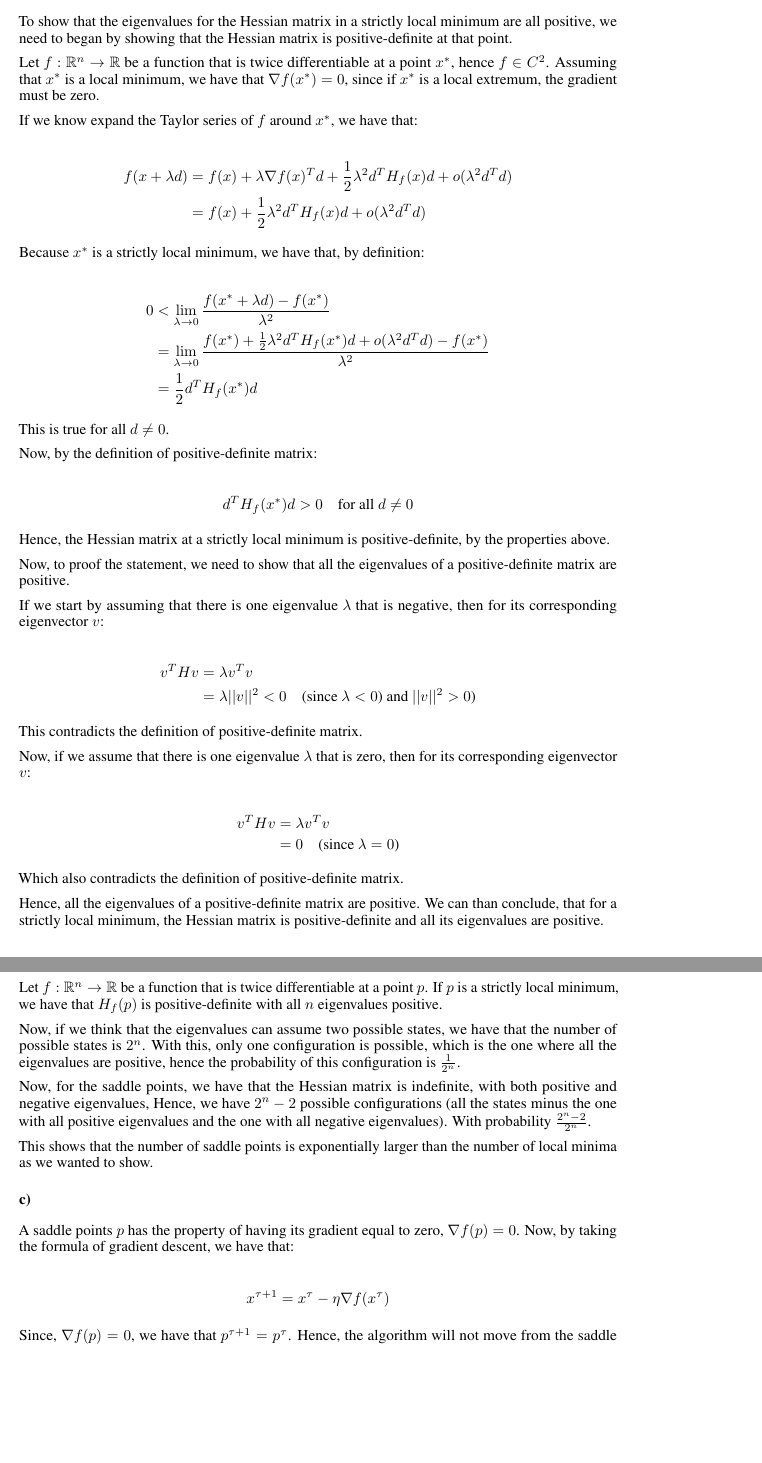
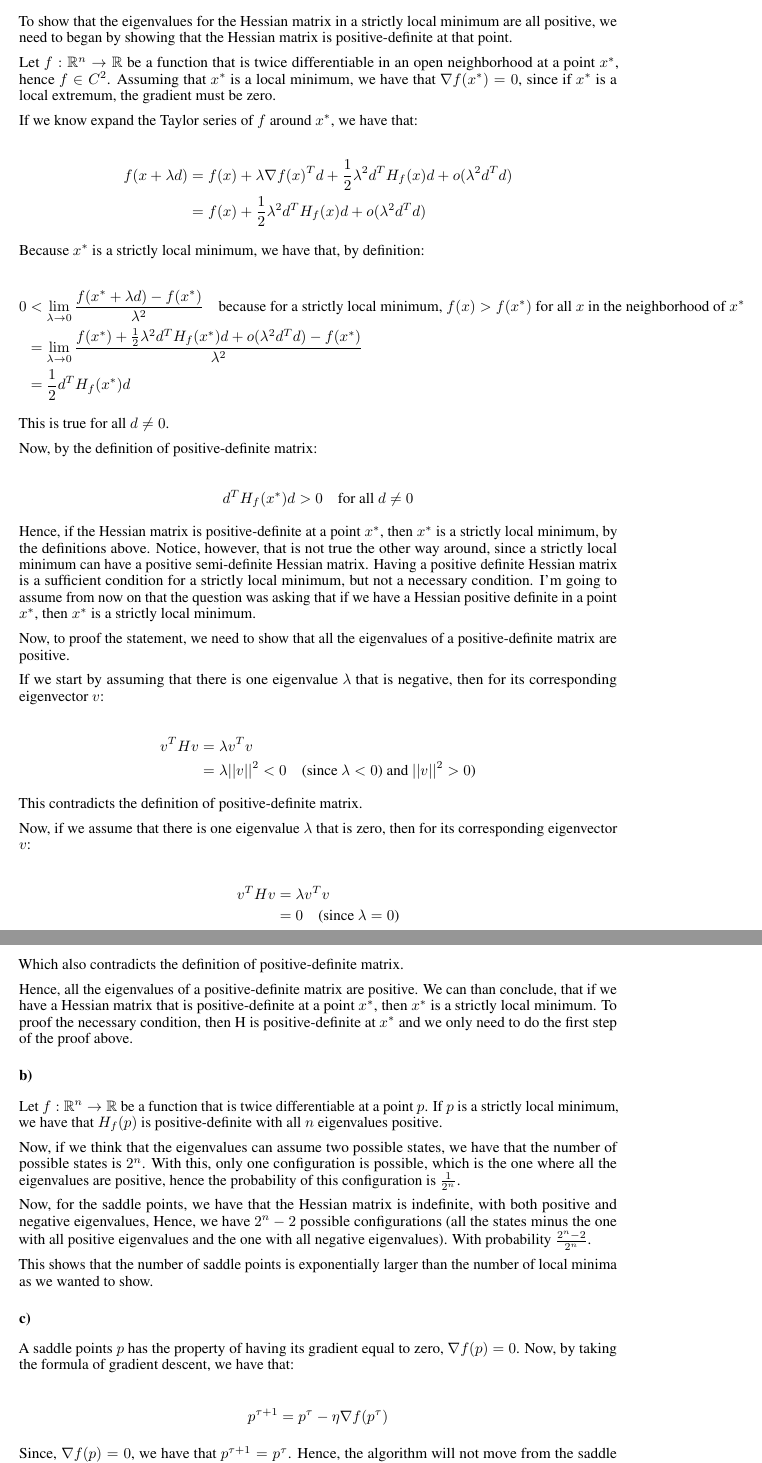
Before and after one commit to pedrocurvo/DL1, a LaTeX problem sheet (Homework1/homework1.tex): two parts of pages 6 and 7 of 11, joined at a grey line, cut so that both start at the same text, the shorter picture padded with empty space. Compiled offline with pdfLaTeX.

Commit message:
changed tex

```diff
--- a/Homework1/homework1.tex
+++ b/Homework1/homework1.tex
@@ -339,7 +340,7 @@ Since S is the number of samples, then $\alpha \in \mathbb{R}^{+}$ as we wanted
 To show that the eigenvalues for the Hessian matrix in a strictly local minimum are all positive,
 we need to began by showing that the Hessian matrix is positive-definite at that point.
 
-Let $f: \mathbb{R}^n \rightarrow \mathbb{R}$ be a function that is twice differentiable at a point $x^*$, hence
+Let $f: \mathbb{R}^n \rightarrow \mathbb{R}$ be a function that is twice differentiable in an open neighborhood at a point $x^*$, hence
 $f \in C^2$. Assuming that $x^*$ is a local minimum, we have that $\nabla f(x^*) = 0$, since if $x^*$ is a local extremum,
 the gradient must be zero.
 
@@ -353,7 +354,7 @@ If we know expand the Taylor series of $f$ around $x^*$, we have that:
 Because $x^*$ is a strictly local minimum, we have that, by definition:
 
 \begin{align*}
-    0 &< \lim_{\lambda \rightarrow 0} \frac{f(x^* + \lambda d) - f(x^*)}{\lambda^2} \\
+    0 &< \lim_{\lambda \rightarrow 0} \frac{f(x^* + \lambda d) - f(x^*)}{\lambda^2} \quad \text{because for a strictly local minimum, $f(x) > f(x^*)$ for all $x$ in the neighborhood of $x^*$} \\
     &= \lim_{\lambda \rightarrow 0} \frac{f(x^*) + \frac{1}{2} \lambda^2 d^T H_f(x^*) d + o(\lambda^2 d^T d) - f(x^*)}{\lambda^2} \\
     &= \frac{1}{2} d^T H_f(x^*) d
 \end{align*}
@@ -366,7 +367,11 @@ Now, by the definition of positive-definite matrix:
     d^T H_f(x^*) d > 0 \quad \text{for all $d \neq 0$}
 \end{align*}
 
-Hence, the Hessian matrix at a strictly local minimum is positive-definite, by the properties above.
+Hence, if the Hessian matrix is positive-definite at a point $x^*$, then $x^*$ is a strictly local minimum,
+by the definitions above. Notice, however, that is not true the other way around, since a strictly local minimum
+can have a positive semi-definite Hessian matrix. Having a positive definite Hessian matrix is a sufficient condition
+for a strictly local minimum, but not a necessary condition. I'm going to assume from now on that the question
+was asking that if we have a Hessian positive definite in a point $x^*$, then $x^*$ is a strictly local minimum.
 
 Now, to proof the statement, we need to show that all the eigenvalues of a positive-definite matrix are positive.
 
@@ -389,7 +394,9 @@ Now, if we assume that there is one eigenvalue $\lambda$ that is zero, then for
 Which also contradicts the definition of positive-definite matrix.
 
 Hence, all the eigenvalues of a positive-definite matrix are positive. We can than conclude, that
-for a strictly local minimum, the Hessian matrix is positive-definite and all its eigenvalues are positive.
+if we have a Hessian matrix that is positive-definite at a point $x^*$, then $x^*$ is a strictly local minimum.
+To proof the necessary condition, then H is positive-definite at $x^*$ and we only need to do the first step of the proof
+above.
 
 \subsection*{b)}
 
@@ -413,7 +420,7 @@ A saddle points $p$ has the property of having its gradient equal to zero, $\nab
 Now, by taking the formula of gradient descent, we have that:
 
 \begin{align*}
-    x^{\tau+1} = x^{\tau} - \eta  \nabla f(x^\tau)
+    p^{\tau+1} = p^{\tau} - \eta  \nabla f(p^\tau)
 \end{align*}
 
 Since, $\nabla f(p) = 0$, we have that $p^{\tau+1} = p^{\tau}$. Hence, the algorithm will not move from the saddle point.
```
Also changed, not shown: Homework1/homework1.pdf, Homework1/homework1.tex (5 more changed lines).
